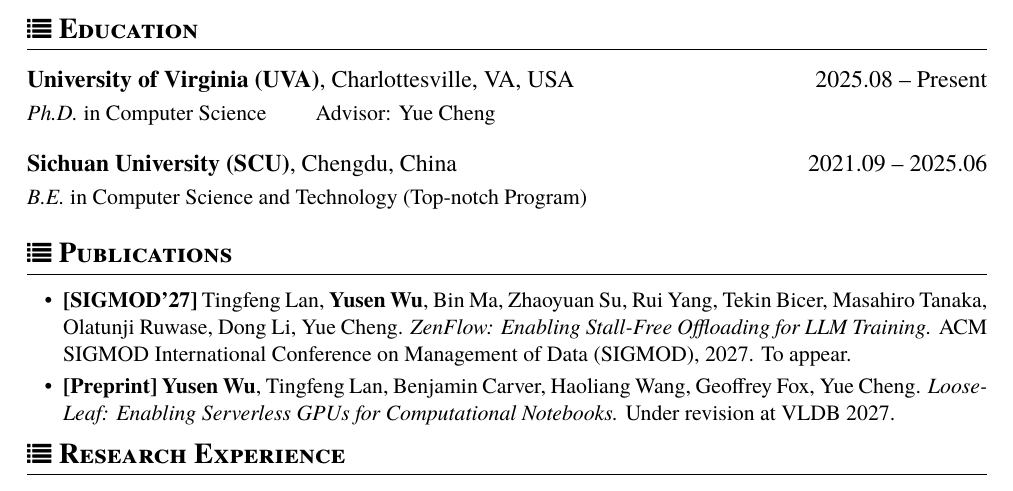
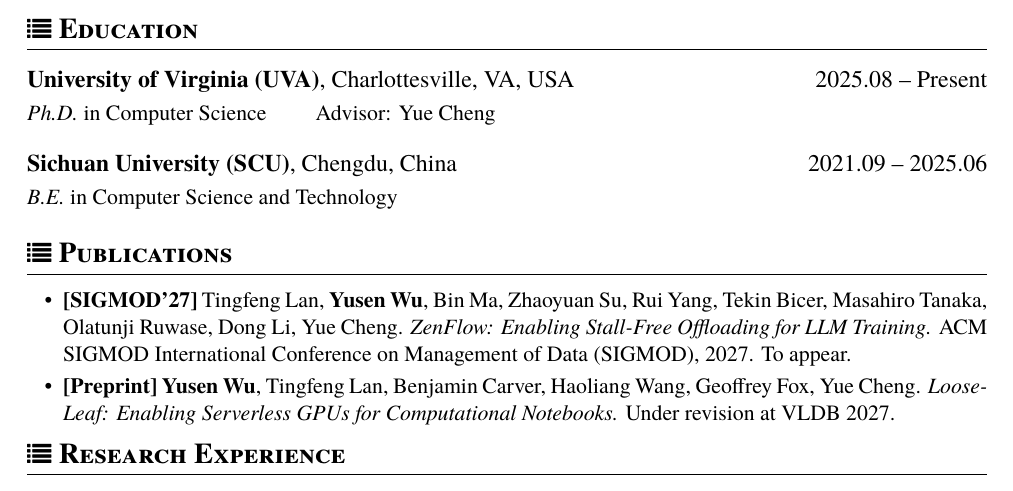
Before and after one commit to JoshWoo2003/JoshWoo2003.github.io, a LaTeX CV (cv/Yusen_Wu_CV.tex): part of the page, cut so that both start at the same text. Compiled offline with XeLaTeX; a missing font is replaced by an installed copy or a similar font.

Commit message:
Drop the Top-notch Program from the about page and CV
Co-Authored-By: Claude Opus 5.5 <noreply@anthropic.com>

```diff
--- a/cv/Yusen_Wu_CV.tex
+++ b/cv/Yusen_Wu_CV.tex
@@ -31,7 +31,7 @@
 \vspace{-1.0em}
 
 \datedsubsection{\textbf{Sichuan University (SCU)}, Chengdu, China}{2021.09 -- 2025.06}
-\textit{B.E.} in Computer Science and Technology (Top-notch Program)\\
+\textit{B.E.} in Computer Science and Technology\\
 \vspace{-1.0em}
 
 \section{\faList~\textbf{Publications}}
```
Also changed, not shown: _pages/about.md (+1 -1 lines), assets/pdf/Yusen_Wu_CV.pdf.
